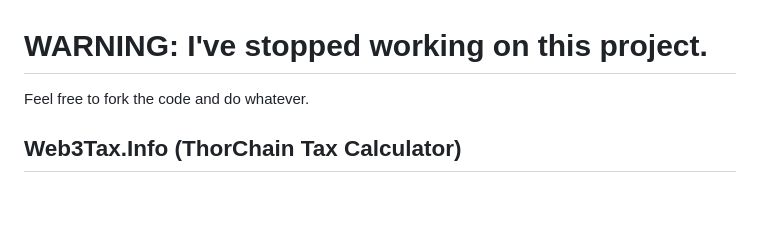
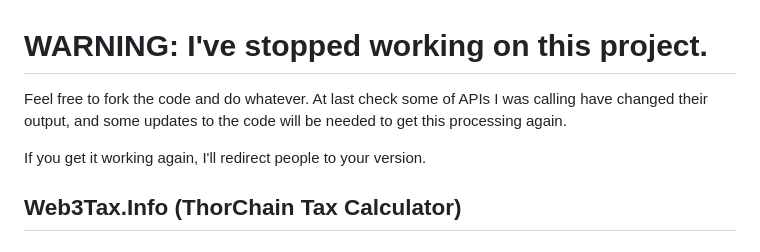
Before and after one commit to digitaladapt/web3tax, a Markdown page: readme.md, the part around the change. Rendered like a GitHub page; blank space fills up the shorter version.

```diff
--- a/readme.md
+++ b/readme.md
@@ -1,5 +1,7 @@
 # WARNING: I've stopped working on this project. #
-Feel free to fork the code and do whatever.
+Feel free to fork the code and do whatever. At last check some of APIs I was calling have changed their output, and some updates to the code will be needed to get this processing again.
+
+If you get it working again, I'll redirect people to your version.
 
 ## Web3Tax.Info (ThorChain Tax Calculator) ##
 ### Summary ###
```
